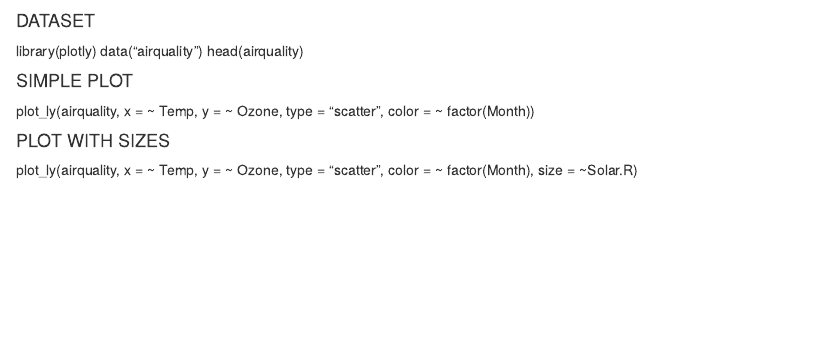
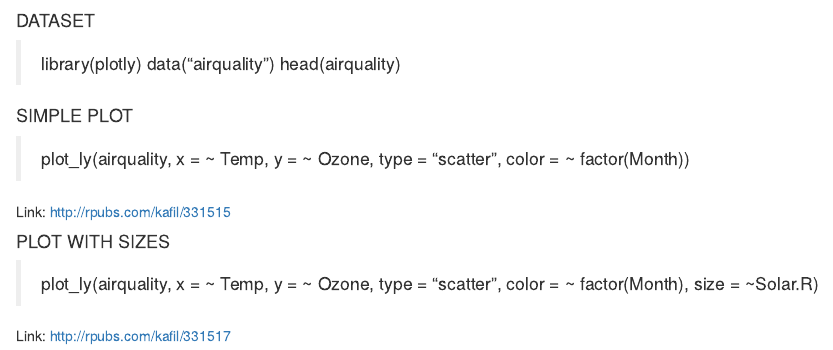
Before and after one commit to kafdub/DDPquizWEEK3, an R Markdown document (index.Rmd): the page in a window 1100 px wide, from its top. Rendered offline with R 4.5, knitr and Pandoc, with nearby package versions.

Commit message:
Update index.Rmd

```diff
--- a/index.Rmd
+++ b/index.Rmd
@@ -1,15 +1,20 @@
 
 #### DATASET
 
-library(plotly)
-data("airquality")
-head(airquality)
+> library(plotly)
+> data("airquality")
+> head(airquality)
 
 
 #### SIMPLE PLOT
 
-plot_ly(airquality, x = ~ Temp, y = ~ Ozone, type = "scatter", color = ~ factor(Month))
+> plot_ly(airquality, x = ~ Temp, y = ~ Ozone, type = "scatter", color = ~ factor(Month))
+
+Link: http://rpubs.com/kafil/331515
+
 
 #### PLOT WITH SIZES
 
-plot_ly(airquality, x = ~ Temp, y = ~ Ozone, type = "scatter", color = ~ factor(Month), size = ~Solar.R)
+> plot_ly(airquality, x = ~ Temp, y = ~ Ozone, type = "scatter", color = ~ factor(Month), size = ~Solar.R)
+
+Link: http://rpubs.com/kafil/331517
```
